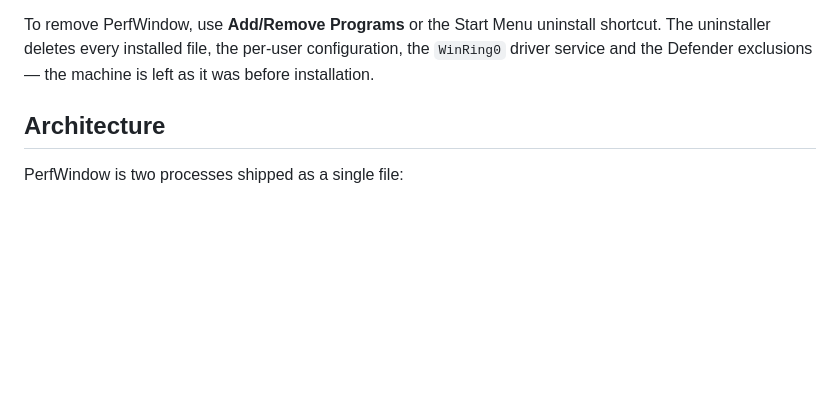
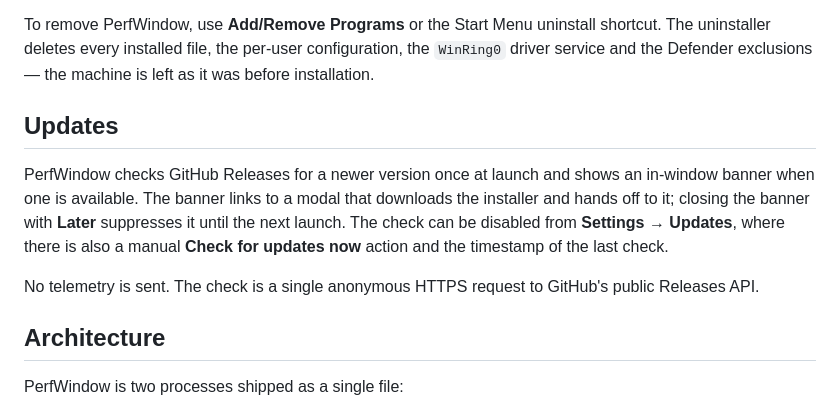
Before and after one commit to lukastojiljkovic/PerfWindow, a Markdown page: README.md, the part around the change. Rendered like a GitHub page; blank space fills up the shorter version.

Commit message:
docs: document the in-app update flow

```diff
--- a/README.md
+++ b/README.md
@@ -26,6 +26,18 @@ To remove PerfWindow, use **Add/Remove Programs** or the Start Menu uninstall
 shortcut. The uninstaller deletes every installed file, the per-user
 configuration, the `WinRing0` driver service and the Defender exclusions — the
 machine is left as it was before installation.
+
+## Updates
+
+PerfWindow checks GitHub Releases for a newer version once at launch and
+shows an in-window banner when one is available. The banner links to a
+modal that downloads the installer and hands off to it; closing the
+banner with **Later** suppresses it until the next launch. The check can
+be disabled from **Settings → Updates**, where there is also a manual
+**Check for updates now** action and the timestamp of the last check.
+
+No telemetry is sent. The check is a single anonymous HTTPS request to
+GitHub's public Releases API.
 
 ## Architecture
 
```
